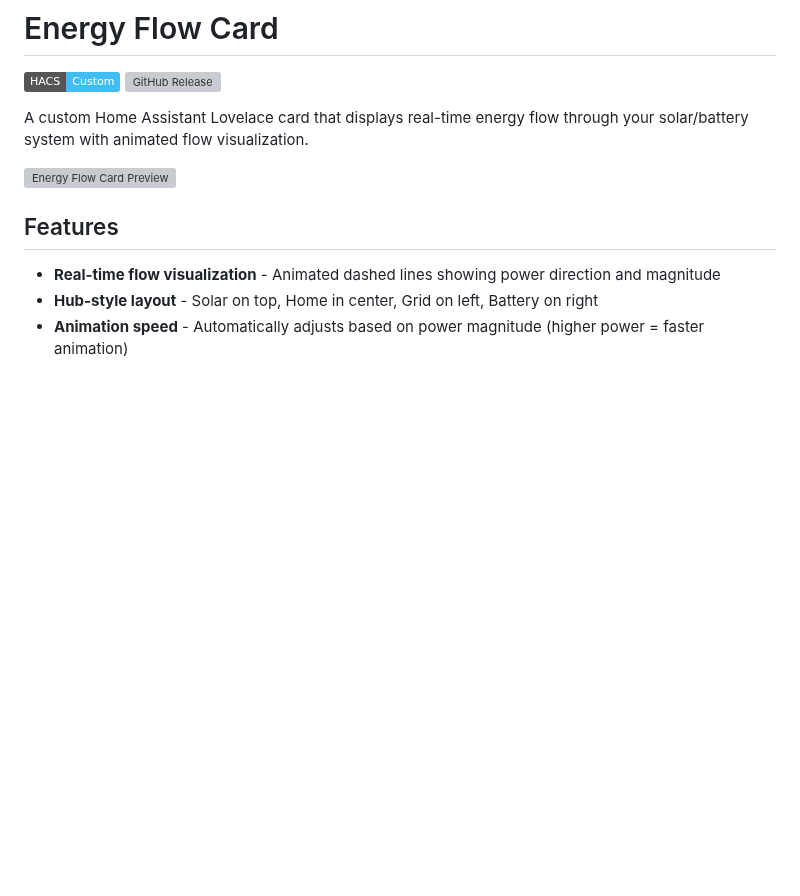
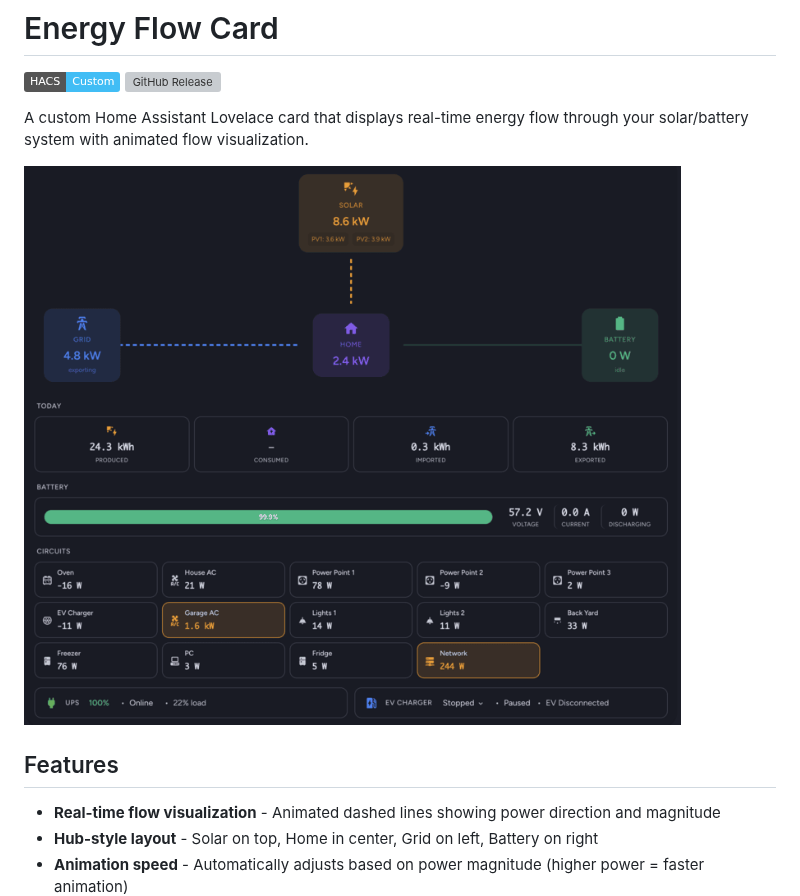
Before and after one commit to bradmatt275/ha-energy-card, a Markdown page: README.md, the part around the change. GitHub-like rendering; pictures changed too: docs/examples/screenshots/energy-card.png (added); badges without logos; blank space fills up the shorter version; grey boxes are pictures that could not be loaded.

Commit message:
feat: update README with new screenshot and add example configuration for energy flow card style: enhance responsive design for circuit grid and status components

```diff
--- a/README.md
+++ b/README.md
@@ -6,7 +6,7 @@
 
 A custom Home Assistant Lovelace card that displays real-time energy flow through your solar/battery system with animated flow visualization.
 
-![Energy Flow Card Preview](docs/examples/design-example1.png)
+![Energy Flow Card Preview](docs/examples/screenshots/energy-card.png)
 
 ## Features
 
```
Also changed, not shown: 4 other files.
